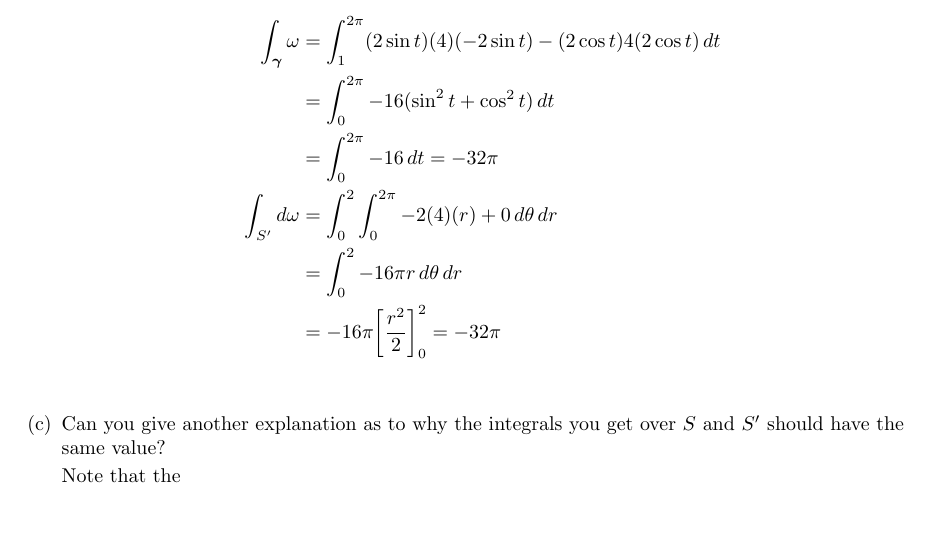
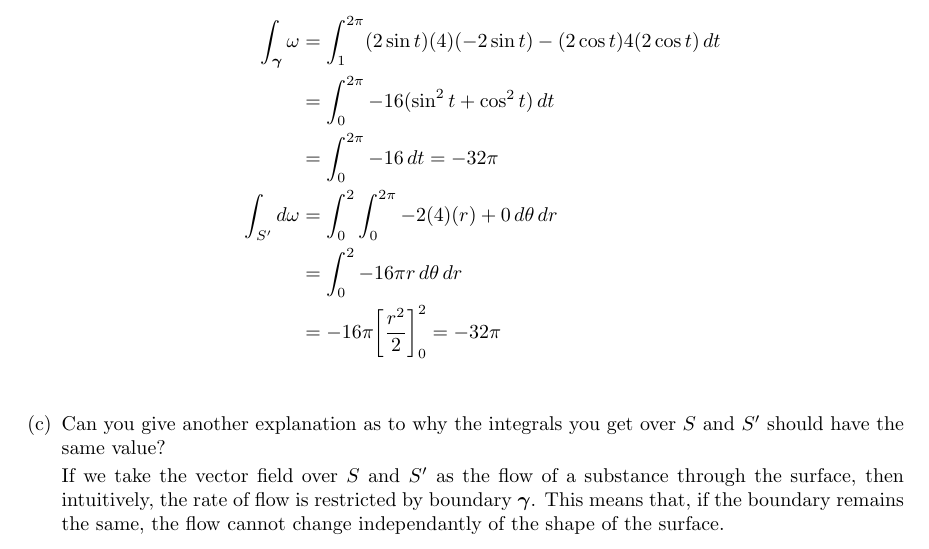
Before and after one commit to poonkeegan/school, a LaTeX document (matb42/a10.tex): part of page 12 of 16, cut so that both start at the same text, the shorter picture padded with empty space. Compiled offline with pdfLaTeX.

Commit message:
Fri Apr  6 01:12:02 EDT 2018

```diff
--- a/matb42/a10.tex
+++ b/matb42/a10.tex
@@ -533,7 +533,10 @@ Apr 3rd 2018}
         \item Can you give another explanation as to why the integrals you
         get over $S$ and $S'$ should have the same value?
 
-        Note that the
+        If we take the vector field over $S$ and $S'$ as the flow of a substance
+        through the surface, then intuitively, the rate of flow is restricted by
+        boundary $\boldsymbol \gamma$. This means that, if the boundary remains
+        the same, the flow cannot change independantly of the shape of the surface.
     \end{enumerate}
 
     \newpage
```
Also changed, not shown: matb42/a10.pdf.
